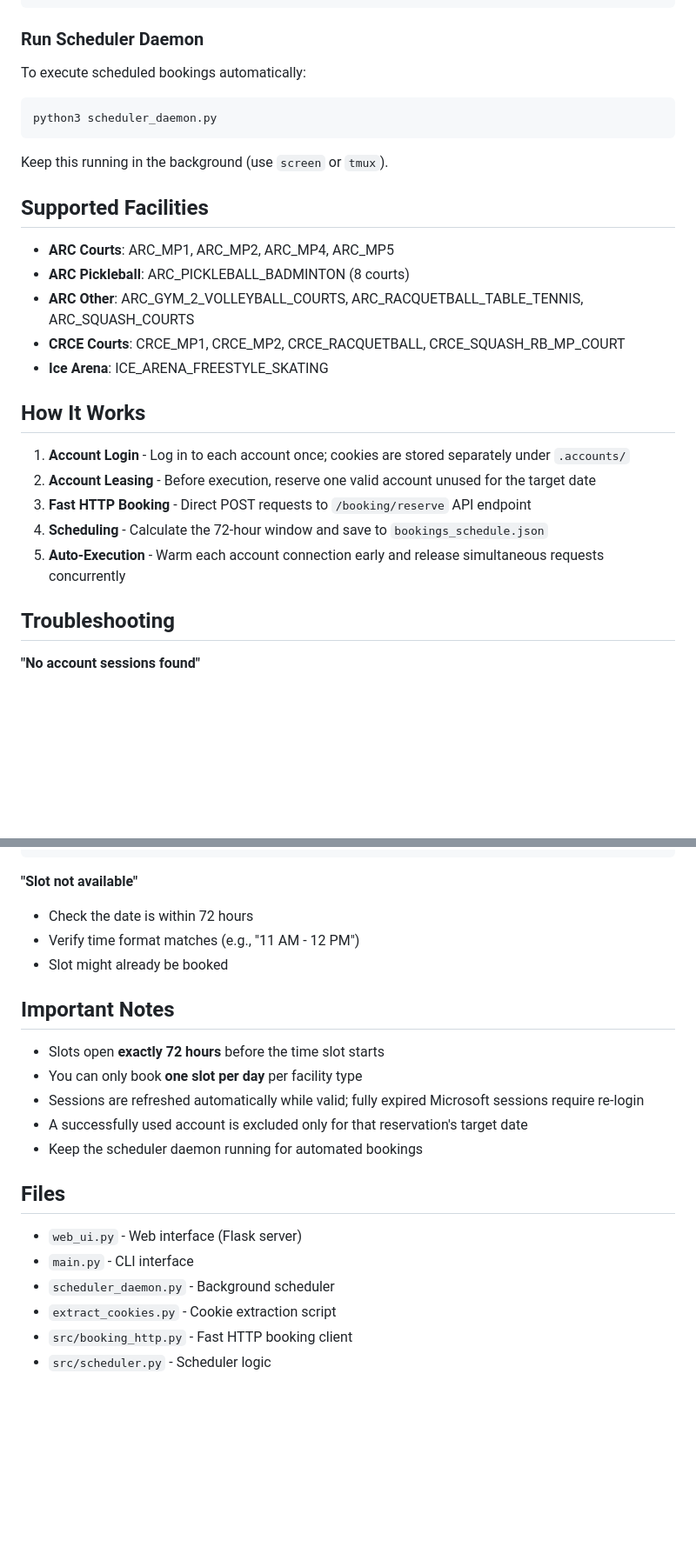
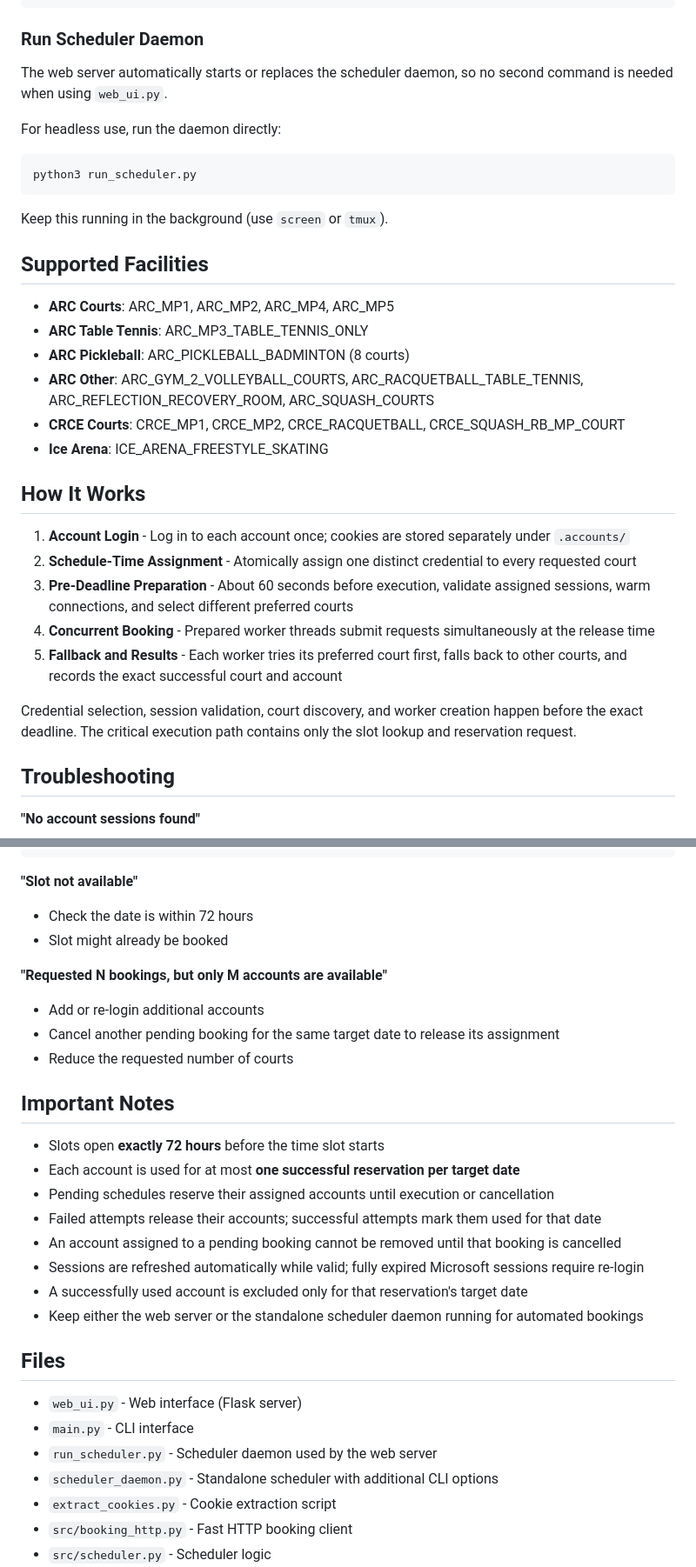
Before and after one commit to yifei28/Reservation_Tool_UIUC, a Markdown page: README.md, 2 parts joined by grey strips. Shown at 87% size. GitHub-like rendering; blank space fills up the shorter version.

Commit message:
Document multi-court booking workflow

````diff
--- a/README.md
+++ b/README.md
@@ -62,10 +68,13 @@ python3 main.py cancel 0
 
 ### Run Scheduler Daemon
 
-To execute scheduled bookings automatically:
+The web server automatically starts or replaces the scheduler daemon, so no
+second command is needed when using `web_ui.py`.
+
+For headless use, run the daemon directly:
 
 ```bash
-python3 scheduler_daemon.py
+python3 run_scheduler.py
 ```
 
 Keep this running in the background (use `screen` or `tmux`).
@@ -73,18 +82,23 @@ Keep this running in the background (use `screen` or `tmux`).
 ## Supported Facilities
 
 - **ARC Courts**: ARC_MP1, ARC_MP2, ARC_MP4, ARC_MP5
+- **ARC Table Tennis**: ARC_MP3_TABLE_TENNIS_ONLY
 - **ARC Pickleball**: ARC_PICKLEBALL_BADMINTON (8 courts)
-- **ARC Other**: ARC_GYM_2_VOLLEYBALL_COURTS, ARC_RACQUETBALL_TABLE_TENNIS, ARC_SQUASH_COURTS
+- **ARC Other**: ARC_GYM_2_VOLLEYBALL_COURTS, ARC_RACQUETBALL_TABLE_TENNIS, ARC_REFLECTION_RECOVERY_ROOM, ARC_SQUASH_COURTS
 - **CRCE Courts**: CRCE_MP1, CRCE_MP2, CRCE_RACQUETBALL, CRCE_SQUASH_RB_MP_COURT
 - **Ice Arena**: ICE_ARENA_FREESTYLE_SKATING
 
 ## How It Works
 
 1. **Account Login** - Log in to each account once; cookies are stored separately under `.accounts/`
-2. **Account Leasing** - Before execution, reserve one valid account unused for the target date
-3. **Fast HTTP Booking** - Direct POST requests to `/booking/reserve` API endpoint
-4. **Scheduling** - Calculate the 72-hour window and save to `bookings_schedule.json`
-5. **Auto-Execution** - Warm each account connection early and release simultaneous requests concurrently
+2. **Schedule-Time Assignment** - Atomically assign one distinct credential to every requested court
+3. **Pre-Deadline Preparation** - About 60 seconds before execution, validate assigned sessions, warm connections, and select different preferred courts
+4. **Concurrent Booking** - Prepared worker threads submit requests simultaneously at the release time
+5. **Fallback and Results** - Each worker tries its preferred court first, falls back to other courts, and records the exact successful court and account
+
+Credential selection, session validation, court discovery, and worker creation
+happen before the exact deadline. The critical execution path contains only the
+slot lookup and reservation request.
 
 ## Troubleshooting
 
@@ -100,22 +114,30 @@ python3 extract_cookies.py --label "Account 1" --account-id ACCOUNT_ID
 
 **"Slot not available"**
 - Check the date is within 72 hours
-- Verify time format matches (e.g., "11 AM - 12 PM")
 - Slot might already be booked
+
+**"Requested N bookings, but only M accounts are available"**
+- Add or re-login additional accounts
+- Cancel another pending booking for the same target date to release its assignment
+- Reduce the requested number of courts
 
 ## Important Notes
 
 - Slots open **exactly 72 hours** before the time slot starts
-- You can only book **one slot per day** per facility type
+- Each account is used for at most **one successful reservation per target date**
+- Pending schedules reserve their assigned accounts until execution or cancellation
+- Failed attempts release their accounts; successful attempts mark them used for that date
+- An account assigned to a pending booking cannot be removed until that booking is cancelled
 - Sessions are refreshed automatically while valid; fully expired Microsoft sessions require re-login
 - A successfully used account is excluded only for that reservation's target date
-- Keep the scheduler daemon running for automated bookings
+- Keep either the web server or the standalone scheduler daemon running for automated bookings
 
 ## Files
 
 - `web_ui.py` - Web interface (Flask server)
 - `main.py` - CLI interface
-- `scheduler_daemon.py` - Background scheduler
+- `run_scheduler.py` - Scheduler daemon used by the web server
+- `scheduler_daemon.py` - Standalone scheduler with additional CLI options
 - `extract_cookies.py` - Cookie extraction script
 - `src/booking_http.py` - Fast HTTP booking client
 - `src/scheduler.py` - Scheduler logic
````
Also changed, not shown: other parts of README.md (+8 -2 lines).
